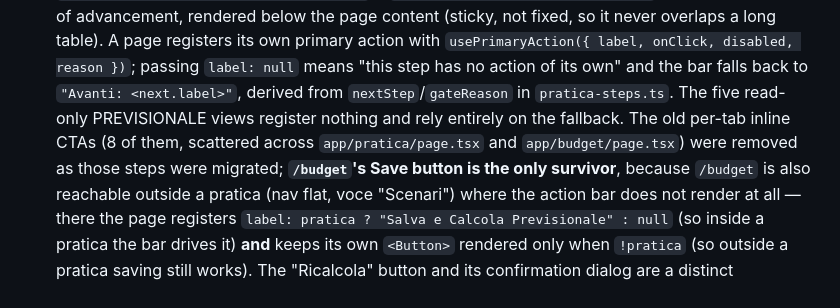
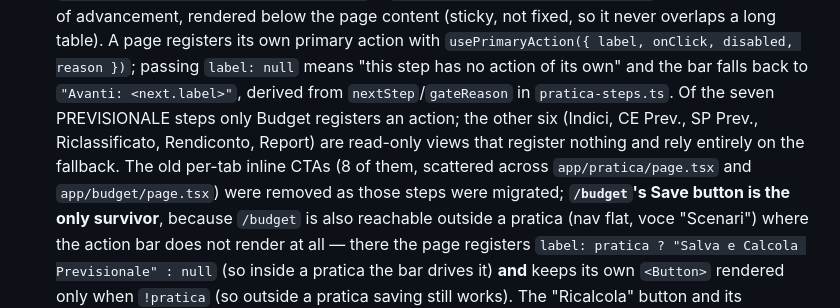
Before and after one commit to XrayFinanceDEV/xbrlbudget, a Markdown page: CLAUDE.md, the part around the change. Drawn GitHub-style.

Commit message:
docs(pratica): corregge il conteggio delle viste PREVISIONALE senza azione
Erano sei, non cinque: dei sette step PREVISIONALE solo Budget registra
un'azione propria.

Co-Authored-By: Claude Opus 5 <noreply@anthropic.com>

```diff
--- a/CLAUDE.md
+++ b/CLAUDE.md
@@ -987,9 +987,11 @@ Budget itself gates on `gates.budgetScenario` for the `bilancio` workflow and is
   long table). A page registers its own primary action with `usePrimaryAction({ label, onClick,
   disabled, reason })`; passing `label: null` means "this step has no action of its own" and the
   bar falls back to `"Avanti: <next.label>"`, derived from `nextStep`/`gateReason` in
-  `pratica-steps.ts`. The five read-only PREVISIONALE views register nothing and rely entirely on
-  the fallback. The old per-tab inline CTAs (8 of them, scattered across `app/pratica/page.tsx` and
-  `app/budget/page.tsx`) were removed as those steps were migrated; **`/budget`'s Save button is
+  `pratica-steps.ts`. Of the seven PREVISIONALE steps only Budget registers an action; the other
+  six (Indici, CE Prev., SP Prev., Riclassificato, Rendiconto, Report) are read-only views that
+  register nothing and rely entirely on the fallback. The old per-tab inline CTAs (8 of them,
+  scattered across `app/pratica/page.tsx` and `app/budget/page.tsx`) were removed as those steps
+  were migrated; **`/budget`'s Save button is
   the only survivor**, because `/budget` is also reachable outside a pratica (nav flat, voce
   "Scenari") where the action bar does not render at all — there the page registers
   `label: pratica ? "Salva e Calcola Previsionale" : null` (so inside a pratica the bar drives it)
```
